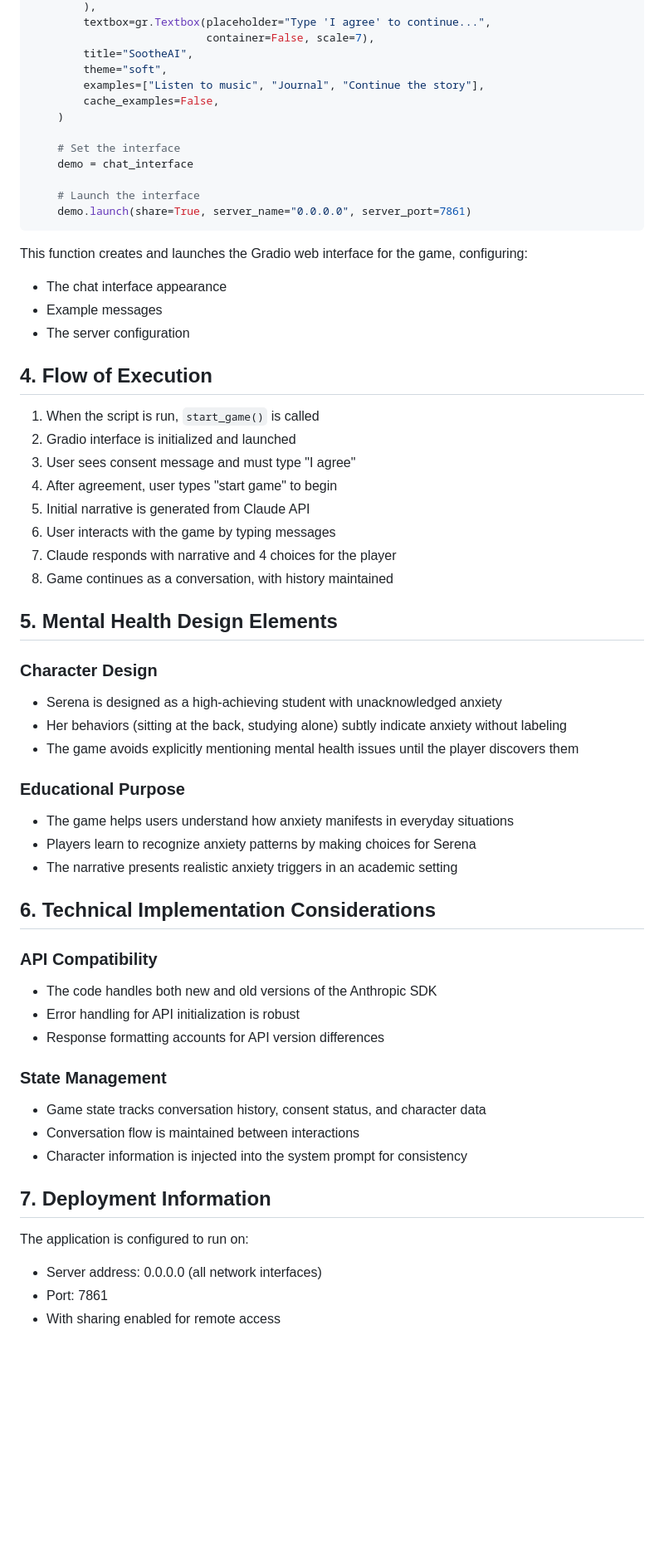
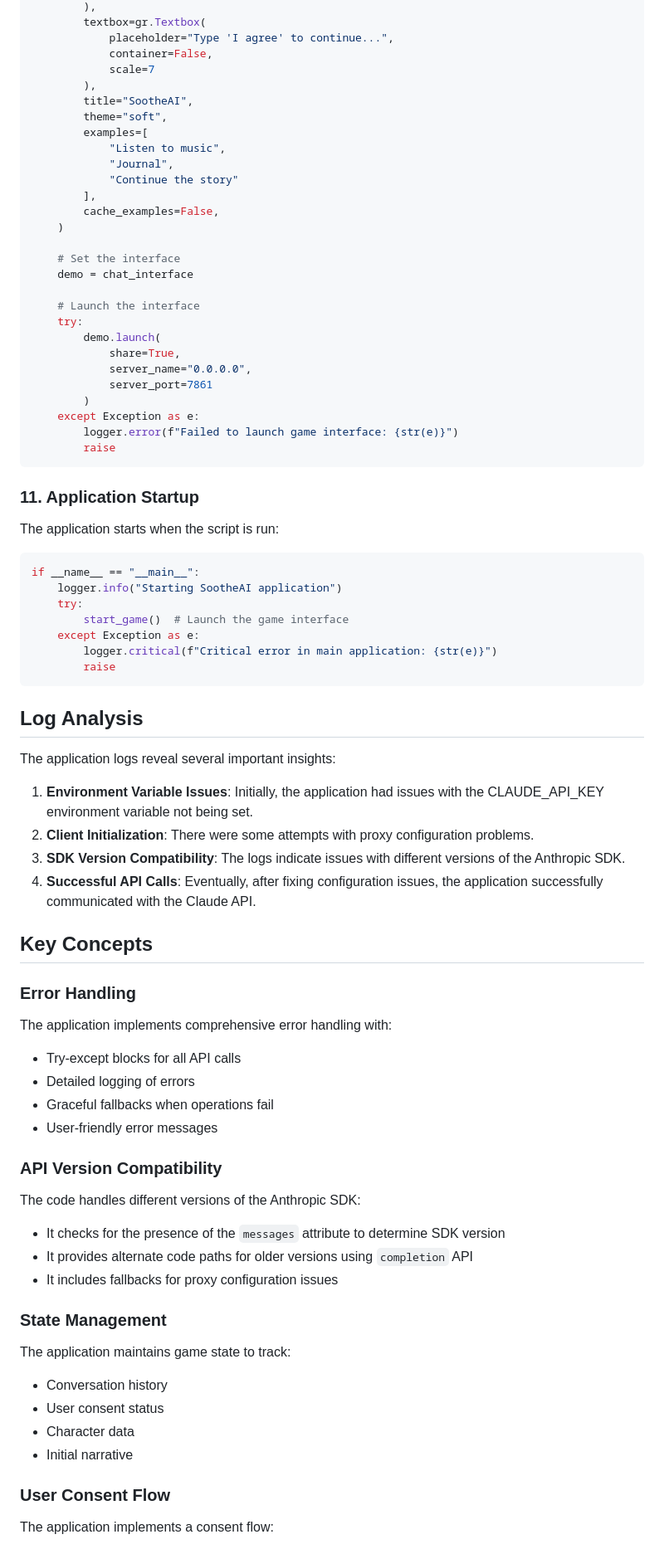
Before and after one commit to CodeByDavid24/TheKopiCoders, a Markdown page: doc/code-overview.md, the part around the change printed below. Shown: that part at 83% size. Rendered like a GitHub page; blank space fills up the shorter version.

````diff
--- a/doc/code-overview.md
+++ b/doc/code-overview.md
@@ -219,9 +268,16 @@ def start_game() -> None:
         ),
-        textbox=gr.Textbox(placeholder="Type 'I agree' to continue...",
-                           container=False, scale=7),
+        textbox=gr.Textbox(
+            placeholder="Type 'I agree' to continue...",
+            container=False,
+            scale=7
+        ),
         title="SootheAI",
         theme="soft",
-        examples=["Listen to music", "Journal", "Continue the story"],
+        examples=[
+            "Listen to music",
+            "Journal",
+            "Continue the story"
+        ],
         cache_examples=False,
     )
 
@@ -229,59 +285,69 @@ def start_game() -> None:
     demo = chat_interface
 
     # Launch the interface
-    demo.launch(share=True, server_name="0.0.0.0", server_port=7861)
+    try:
+        demo.launch(
+            share=True,
+            server_name="0.0.0.0",
+            server_port=7861
+        )
+    except Exception as e:
+        logger.error(f"Failed to launch game interface: {str(e)}")
+        raise
 ```
 
-This function creates and launches the Gradio web interface for the game, configuring:
+### 11. Application Startup
 
-- The chat interface appearance
-- Example messages
-- The server configuration
+The application starts when the script is run:
 
-## 4. Flow of Execution
+```python
+if __name__ == "__main__":
+    logger.info("Starting SootheAI application")
+    try:
+        start_game()  # Launch the game interface
+    except Exception as e:
+        logger.critical(f"Critical error in main application: {str(e)}")
+        raise
+```
 
-1. When the script is run, `start_game()` is called
-2. Gradio interface is initialized and launched
-3. User sees consent message and must type "I agree"
-4. After agreement, user types "start game" to begin
-5. Initial narrative is generated from Claude API
-6. User interacts with the game by typing messages
-7. Claude responds with narrative and 4 choices for the player
-8. Game continues as a conversation, with history maintained
+## Log Analysis
 
-## 5. Mental Health Design Elements
+The application logs reveal several important insights:
 
-### Character Design
+1. **Environment Variable Issues**: Initially, the application had issues with the CLAUDE_API_KEY environment variable not being set.
+2. **Client Initialization**: There were some attempts with proxy configuration problems.
+3. **SDK Version Compatibility**: The logs indicate issues with different versions of the Anthropic SDK.
+4. **Successful API Calls**: Eventually, after fixing configuration issues, the application successfully communicated with the Claude API.
 
-- Serena is designed as a high-achieving student with unacknowledged anxiety
-- Her behaviors (sitting at the back, studying alone) subtly indicate anxiety without labeling
-- The game avoids explicitly mentioning mental health issues until the player discovers them
+## Key Concepts
 
-### Educational Purpose
+### Error Handling
 
-- The game helps users understand how anxiety manifests in everyday situations
-- Players learn to recognize anxiety patterns by making choices for Serena
-- The narrative presents realistic anxiety triggers in an academic setting
+The application implements comprehensive error handling with:
 
-## 6. Technical Implementation Considerations
+- Try-except blocks for all API calls
+- Detailed logging of errors
+- Graceful fallbacks when operations fail
+- User-friendly error messages
 
-### API Compatibility
+### API Version Compatibility
 
-- The code handles both new and old versions of the Anthropic SDK
-- Error handling for API initialization is robust
-- Response formatting accounts for API version differences
+The code handles different versions of the Anthropic SDK:
+
+- It checks for the presence of the `messages` attribute to determine SDK version
+- It provides alternate code paths for older versions using `completion` API
+- It includes fallbacks for proxy configuration issues
 
 ### State Management
 
-- Game state tracks conversation history, consent status, and character data
-- Conversation flow is maintained between interactions
-- Character information is injected into the system prompt for consistency
+The application maintains game state to track:
 
-## 7. Deployment Information
+- Conversation history
+- User consent status
+- Character data
+- Initial narrative
 
-The application is configured to run on:
+### User Consent Flow
 
-- Server address: 0.0.0.0 (all network interfaces)
-- Port: 7861
-- With sharing enabled for remote access
+The application implements a consent flow:
 
````
Also changed, not shown: other parts of doc/code-overview.md (+210 -130 lines).
